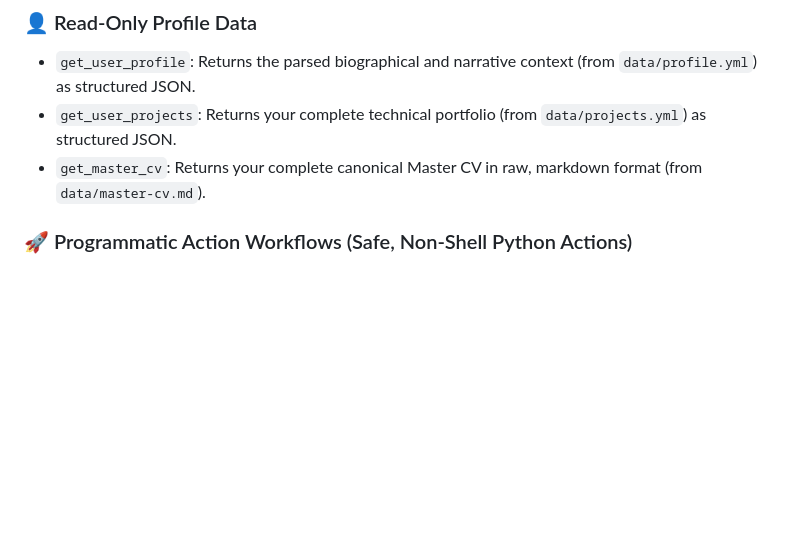
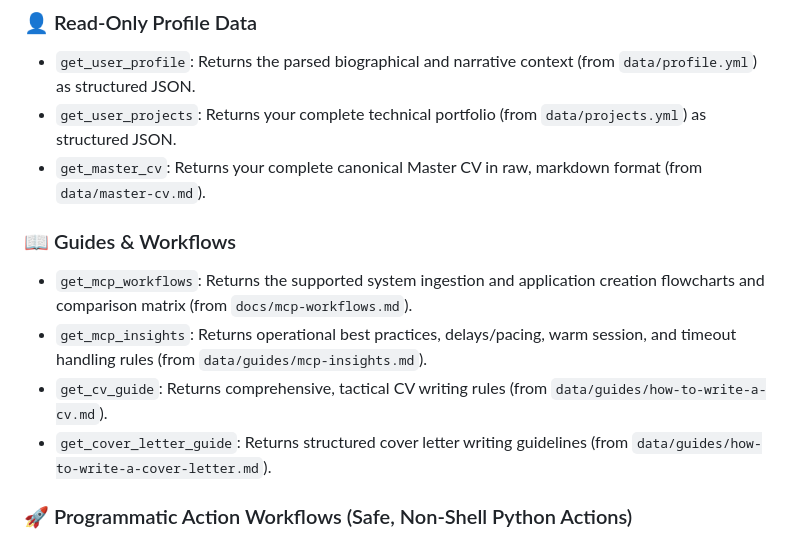
Before and after one commit to radheem/my-cv, a Markdown page: docs/runbooks/mcp-server.md, the part around the change. GitHub-like rendering; blank space fills up the shorter version.

Commit message:
docs(mcp): Add 4 new guides and workflows tools to runbook

```diff
--- a/docs/runbooks/mcp-server.md
+++ b/docs/runbooks/mcp-server.md
@@ -16,6 +16,12 @@ The MCP server connects directly to your PostgreSQL database and exposes a unifi
 *   `get_user_profile`: Returns the parsed biographical and narrative context (from `data/profile.yml`) as structured JSON.
 *   `get_user_projects`: Returns your complete technical portfolio (from `data/projects.yml`) as structured JSON.
 *   `get_master_cv`: Returns your complete canonical Master CV in raw, markdown format (from `data/master-cv.md`).
+
+### 📖 Guides & Workflows
+*   `get_mcp_workflows`: Returns the supported system ingestion and application creation flowcharts and comparison matrix (from `docs/mcp-workflows.md`).
+*   `get_mcp_insights`: Returns operational best practices, delays/pacing, warm session, and timeout handling rules (from `data/guides/mcp-insights.md`).
+*   `get_cv_guide`: Returns comprehensive, tactical CV writing rules (from `data/guides/how-to-write-a-cv.md`).
+*   `get_cover_letter_guide`: Returns structured cover letter writing guidelines (from `data/guides/how-to-write-a-cover-letter.md`).
 
 ### 🚀 Programmatic Action Workflows (Safe, Non-Shell Python Actions)
 *   `list_gmail_linkedin_jobs` / `list_gmail_glassdoor_jobs` / `list_gmail_indeed_jobs`: Step 1 (Gmail Path). Searches Gmail for alerts from a specific provider and returns a lightweight list of discovered jobs with tentative metadata (including `job_id`, `company`, `role`, `job_url`, and `brief_description`).
```
